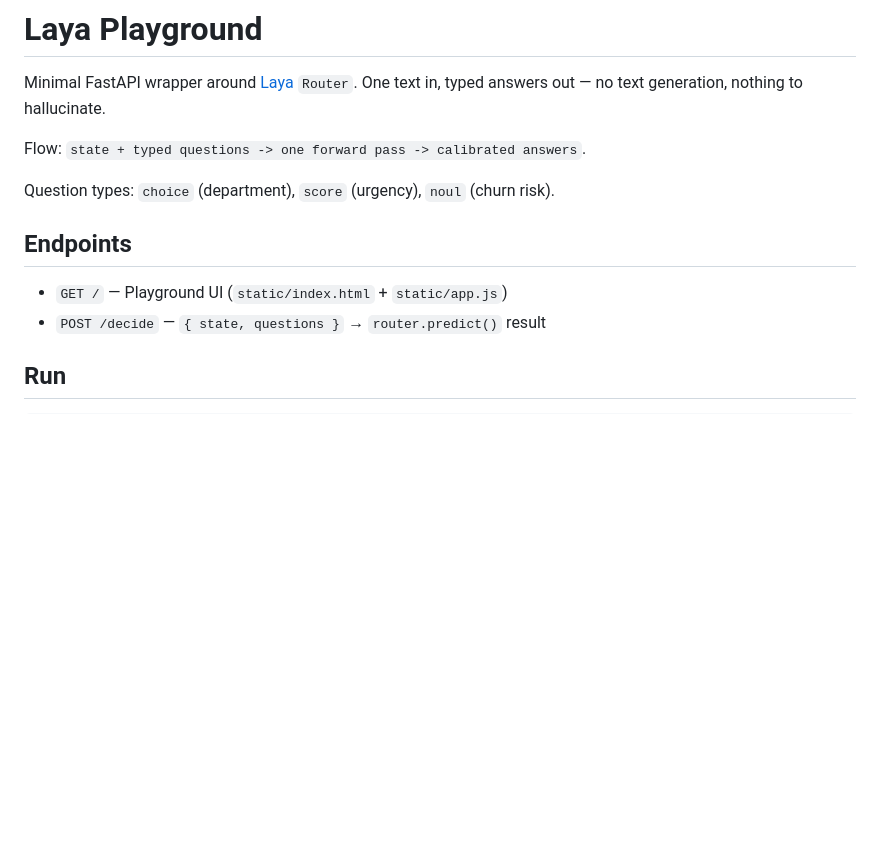
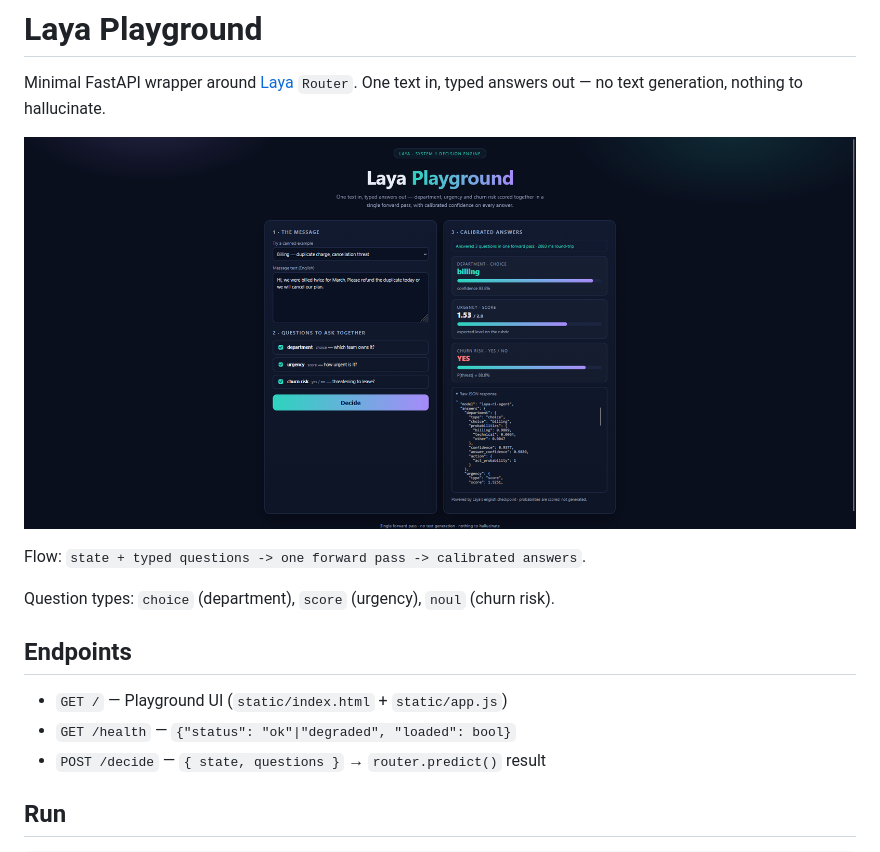
Before and after one commit to Emil-Wilson1/Laya-Playground, a Markdown page: README.md, the part around the change. Drawn GitHub-style; pictures changed too: docs/image.png (added); blank space fills up the shorter version.

Commit message:
feat:add image in readme.

```diff
--- a/README.md
+++ b/README.md
@@ -2,6 +2,8 @@
 
 Minimal FastAPI wrapper around [Laya](https://huggingface.co/convaiinnovations/laya) `Router`.
 One text in, typed answers out — no text generation, nothing to hallucinate.
+
+![Laya Playground — calibrated answers UI](docs/image.png)
 
 Flow: `state + typed questions -> one forward pass -> calibrated answers`.
 
@@ -10,6 +12,7 @@ Question types: `choice` (department), `score` (urgency), `noul` (churn risk).
 ## Endpoints
 
 - `GET /` — Playground UI (`static/index.html` + `static/app.js`)
+- `GET /health` — `{"status": "ok"|"degraded", "loaded": bool}`
 - `POST /decide` — `{ state, questions }` → `router.predict()` result
 
 ## Run
```
Also changed, not shown: 2 other files.
